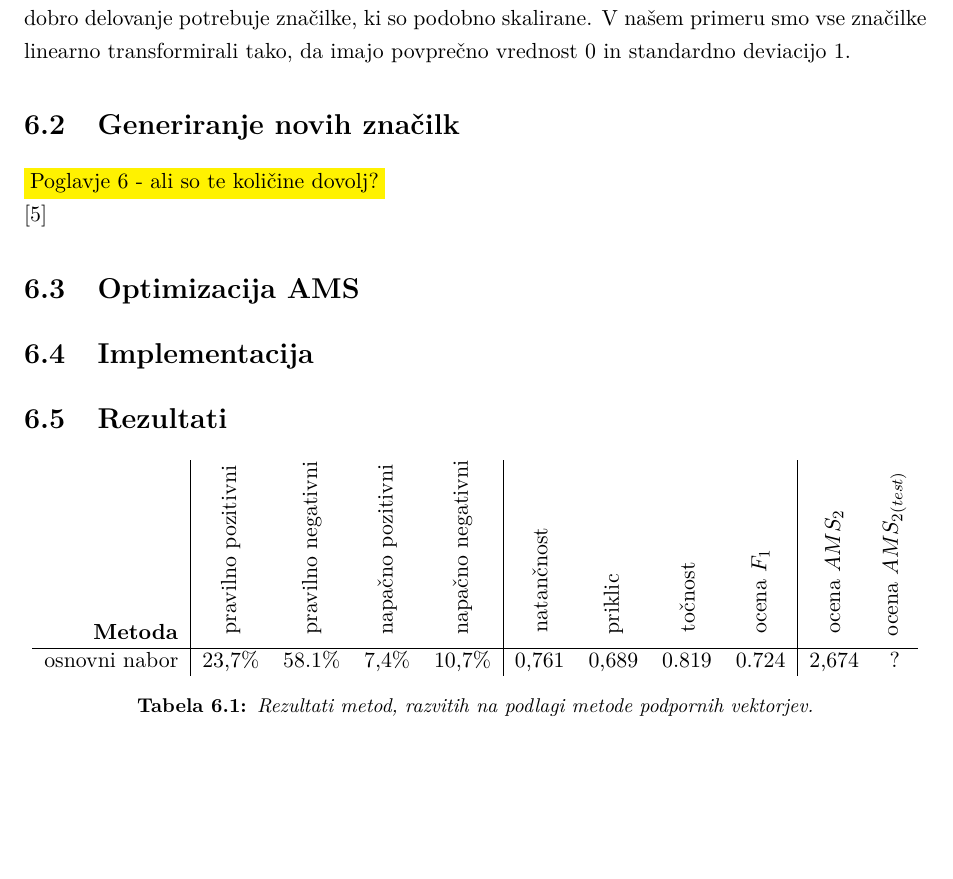
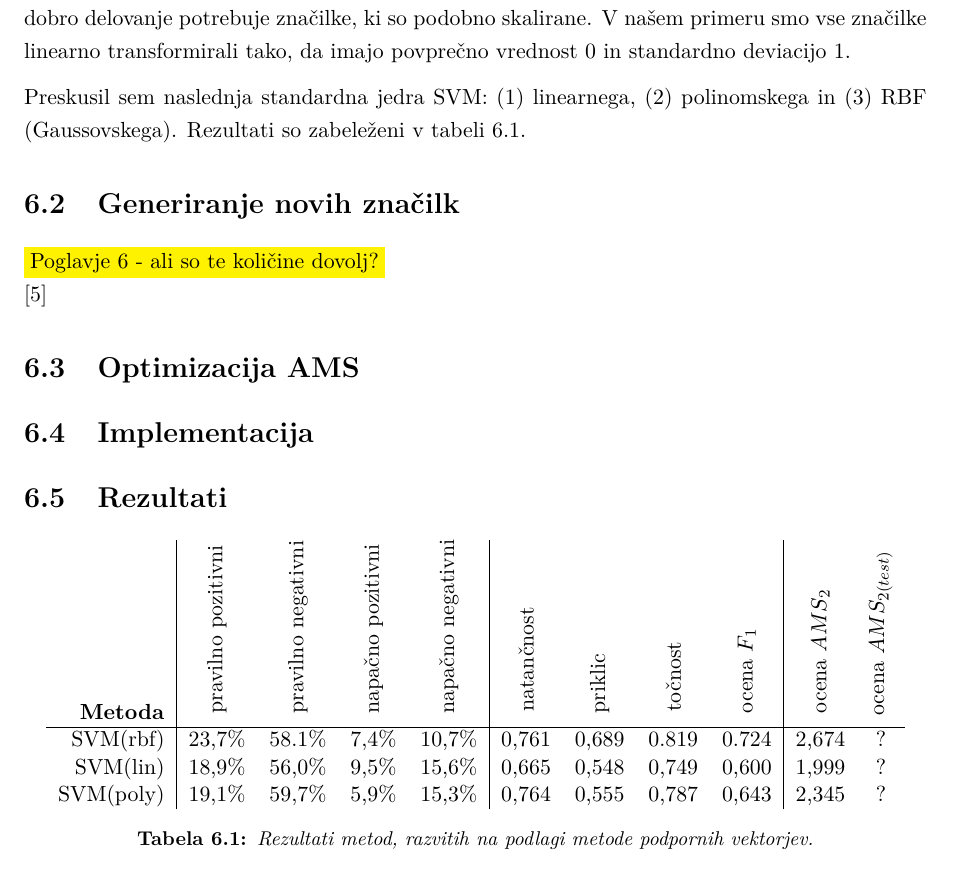
Before and after one commit to klemenkenda/HiggsML, a LaTeX thesis (Diploma/main.tex): part of page 36 of 49, cut so that both start at the same text. Compiled offline with pdfLaTeX.

Commit message:
SVM playing with kernels.

```diff
--- a/Diploma/main.tex
+++ b/Diploma/main.tex
@@ -773,6 +773,7 @@ Za implementacijo sem uporabil programski jezik Python. Za nalaganje in čišče
 
 Od vseh preizkušenih metod je prav SVM najbolj občutljiv na velikost značilk. Algoritem za dobro delovanje potrebuje značilke, ki so podobno skalirane. V našem primeru smo vse značilke linearno transformirali tako, da imajo povprečno vrednost $0$ in standardno deviacijo $1$.
 
+Preskusil sem naslednja standardna jedra SVM: (1) linearnega, (2) polinomskega in (3) RBF (Gaussovskega). Rezultati so zabeleženi v tabeli \ref{tb:svm}.
 
 \section{Generiranje novih značilk}
 \comment{Poglavje 6 - ali so te količine dovolj?} \cite{Adam-Bourdarios14}
@@ -800,9 +801,17 @@ Od vseh preizkušenih metod je prav SVM najbolj občutljiv na velikost značilk.
 			\rotatebox[origin=l]{90}{ocena $AMS_2$} &
 			\rotatebox[origin=l]{90}{ocena $AMS_{2(test)}$} \\
 		\hline
-		osnovni nabor & 23,7\% & 58.1\% & 7,4\% & 10,7\% &
+		SVM(rbf) & 23,7\% & 58.1\% & 7,4\% & 10,7\% &
 			0,761 & 0,689 & 0.819 & 0.724 &
 			2,674 & ? \\
+		SVM(lin) & 18,9\% & 56,0\% & 9,5\% & 15,6\% &
+			0,665 & 0,548 & 0,749 & 0,600 &
+			1,999 & ? \\
+		SVM(poly) & 19,1\% & 59,7\% & 5,9\% & 15,3\% &
+			0,764 & 0,555 & 0,787 & 0,643 &
+			2,345 & ? \\
+
+
 	\end{tabular}
 	\caption{Rezultati metod, razvitih na podlagi metode podpornih vektorjev.}
 	\label{tb:svm}
```
Also changed, not shown: 1 other file.
